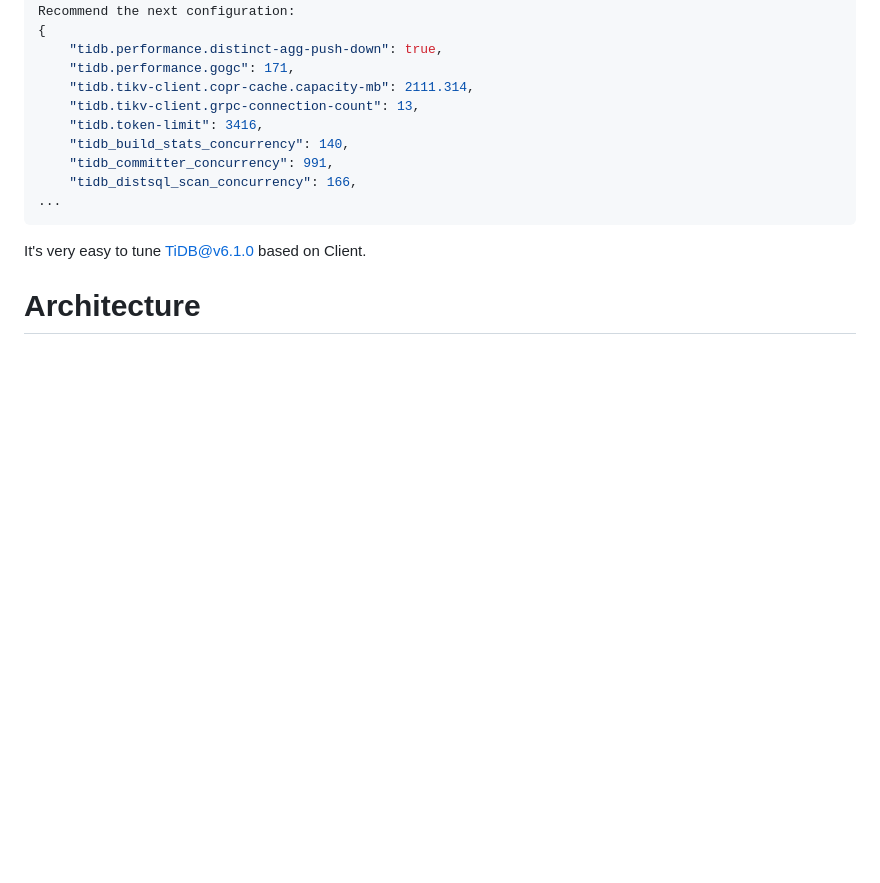
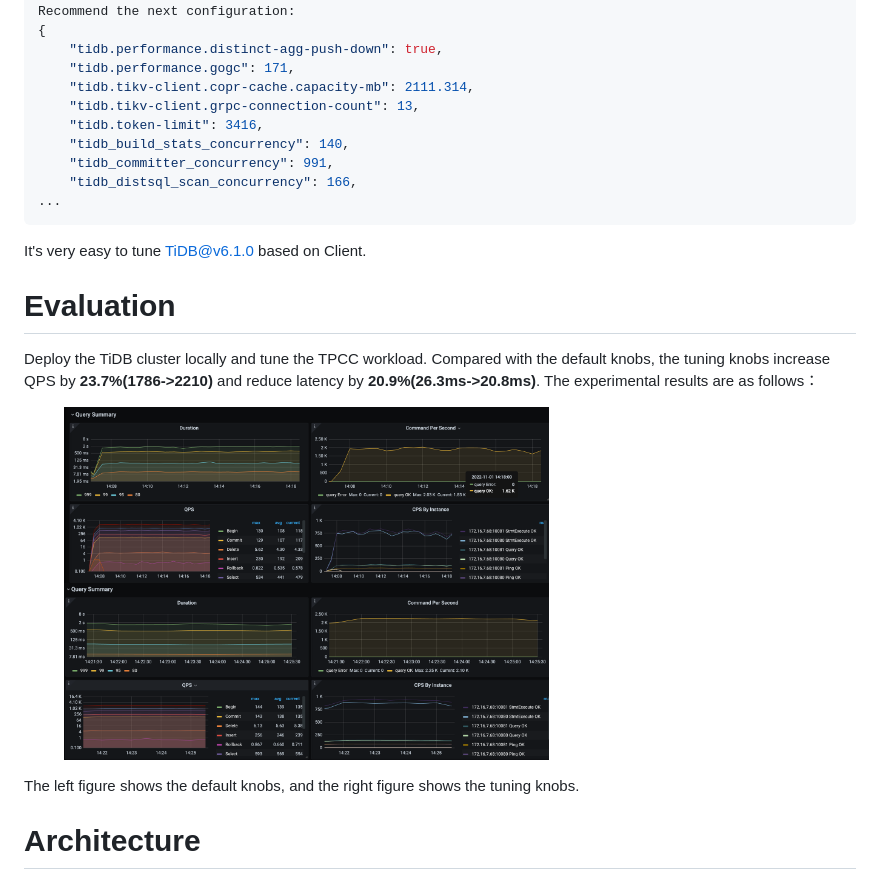
Before and after one commit to smart-inner/smarttune, a Markdown page: README.md, the part around the change. GitHub-like rendering; pictures changed too: docs/default.png (added), docs/tuning.png (added); blank space fills up the shorter version.

Commit message:
Add evaluation

````diff
--- a/README.md
+++ b/README.md
@@ -80,6 +80,15 @@ Recommend the next configuration:
 ...
 ```
 It's very easy to tune TiDB@v6.1.0 based on Client.
+# Evaluation
+Deploy the TiDB cluster locally and tune the TPCC workload. Compared with the default knobs, the tuning knobs increase
+QPS by **23.7%(1786->2210)** and reduce latency by **20.9%(26.3ms->20.8ms)**. The experimental results are as follows：
+<figure class="half">
+    <img src="./docs/default.png" width="485">
+    <img src="./docs/tuning.png" width="485">
+</figure>
+The left figure shows the default knobs, and the right figure shows the tuning knobs.
+
 # Architecture
 ![architecture](./docs/architecture.png)
 
````
Also changed, not shown: 1 other file.
